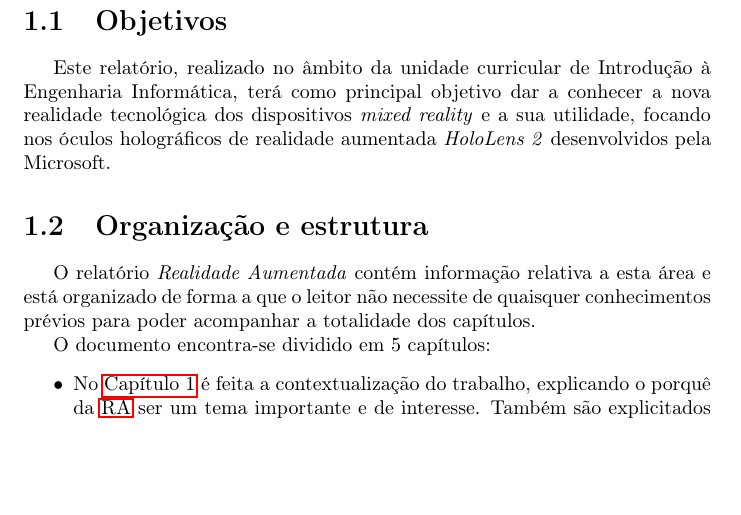
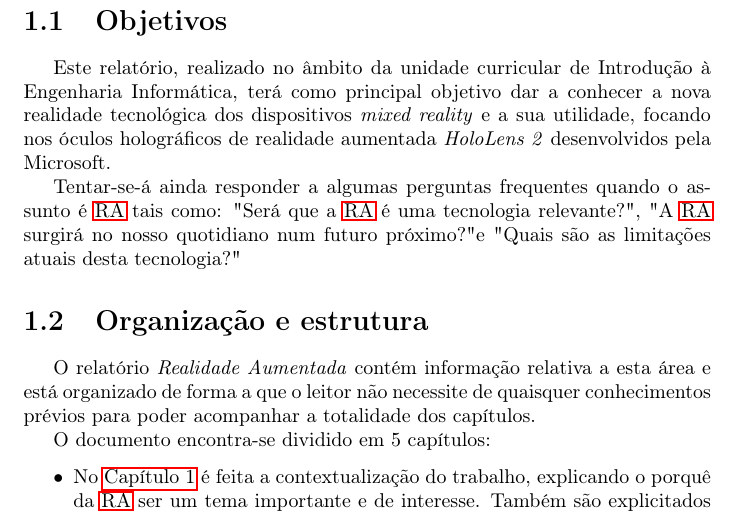
Before and after one commit to miguelviladev/iei-ta-pf, a LaTeX document (documento.tex): part of page 7 of 17, cut so that both start at the same text, the shorter picture padded with empty space. Compiled offline with pdfLaTeX.

Commit message:
updated objectives

```diff
--- a/documento.tex
+++ b/documento.tex
@@ -89,6 +89,8 @@ Será que, com todo este investimento e interesse por parte de grandes empresas
 
 \section{Objetivos}
 Este relatório, realizado no âmbito da unidade curricular de Introdução à Engenharia Informática, terá como principal objetivo dar a conhecer a nova realidade tecnológica dos dispositivos \textit{mixed reality} e a sua utilidade, focando nos óculos holográficos de realidade aumentada \textit{HoloLens 2} desenvolvidos pela Microsoft.
+
+Tentar-se-á ainda responder a algumas perguntas frequentes quando o assunto é \ac{ra} tais como: "Será que a \ac{ra} é uma tecnologia relevante?", "A \ac{ra} surgirá no nosso quotidiano num futuro próximo?" e "Quais são as limitações atuais desta tecnologia?"
 
 \section{Organização e estrutura}
 O relatório \textit{Realidade Aumentada} contém informação relativa a esta área e está organizado de forma a que o leitor não necessite de quaisquer conhecimentos prévios para poder acompanhar a totalidade dos capítulos.
```
Also changed, not shown: documento.pdf.
